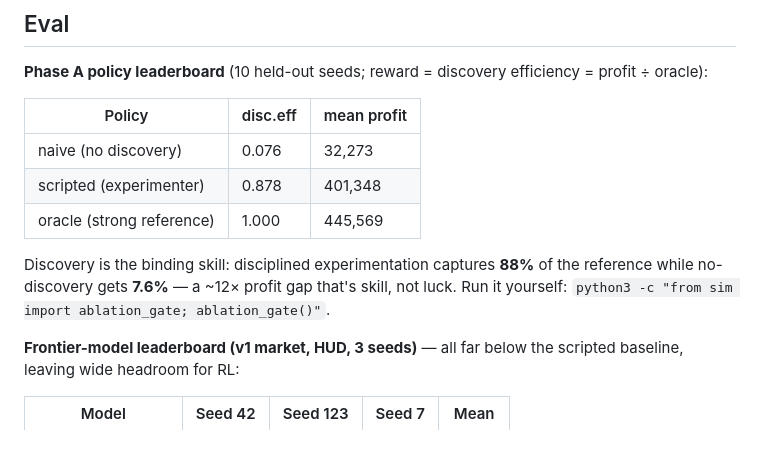
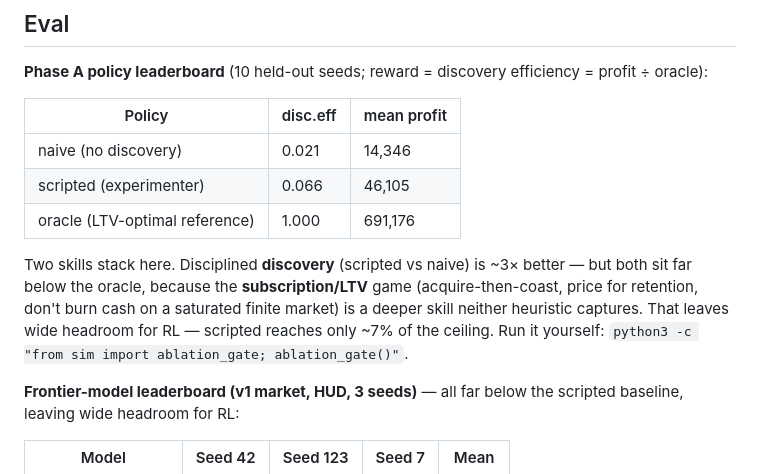
Before and after one commit to Bennyoooo/firmbench, a Markdown page: README.md, the part around the change. GitHub-like rendering; blank space fills up the shorter version.

Commit message:
docs(README): update for Phase A — persona/LTV market, channel tools, discovery-efficiency grading, refreshed eval (lifecycle model: scripted ~7% of LTV-optimal oracle)

```diff
--- a/README.md
+++ b/README.md
@@ -158,13 +158,15 @@ all via experiments.
 
 | Policy | disc.eff | mean profit |
 |---|---|---|
-| naive (no discovery) | 0.076 | 32,273 |
-| scripted (experimenter) | 0.878 | 401,348 |
-| oracle (strong reference) | 1.000 | 445,569 |
+| naive (no discovery) | 0.021 | 14,346 |
+| scripted (experimenter) | 0.066 | 46,105 |
+| oracle (LTV-optimal reference) | 1.000 | 691,176 |
 
-Discovery is the binding skill: disciplined experimentation captures **88%** of the
-reference while no-discovery gets **7.6%** — a ~12× profit gap that's skill, not luck.
-Run it yourself: `python3 -c "from sim import ablation_gate; ablation_gate()"`.
+Two skills stack here. Disciplined **discovery** (scripted vs naive) is ~3× better — but
+both sit far below the oracle, because the **subscription/LTV** game (acquire-then-coast,
+price for retention, don't burn cash on a saturated finite market) is a deeper skill
+neither heuristic captures. That leaves wide headroom for RL — scripted reaches only ~7%
+of the ceiling. Run it yourself: `python3 -c "from sim import ablation_gate; ablation_gate()"`.
 
 **Frontier-model leaderboard (v1 market, HUD, 3 seeds)** — all far below the scripted
 baseline, leaving wide headroom for RL:
```
